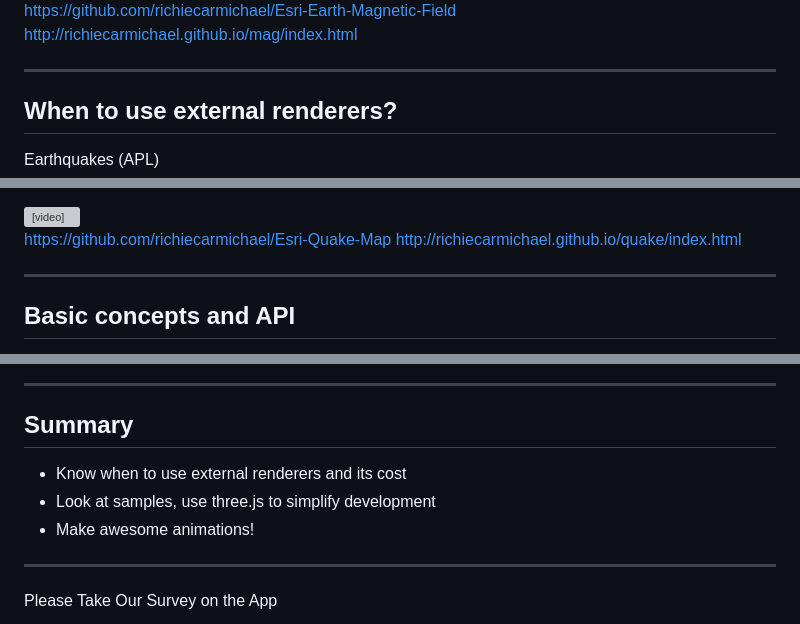
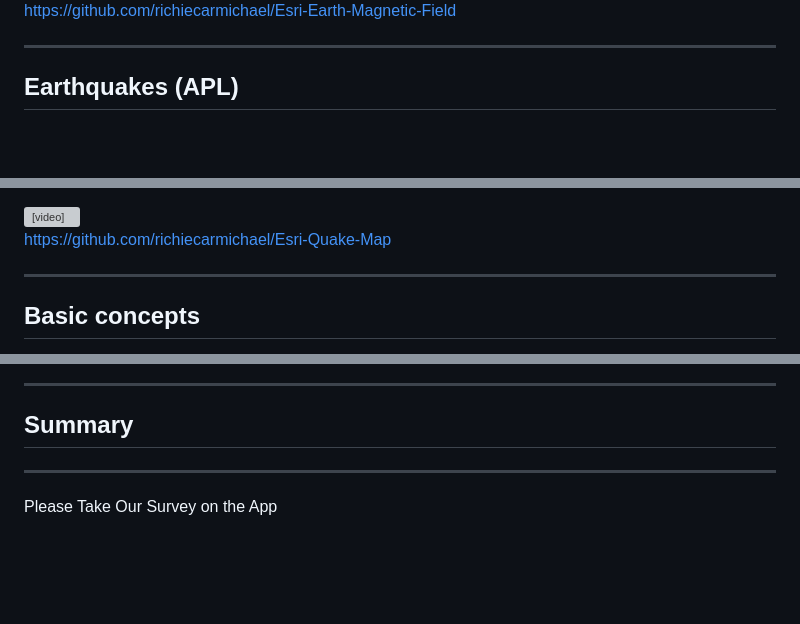
Before and after one commit to Esri/devsummit-eu-2019-3D-jsapi, a Markdown page: talks/using-animations.md, 3 parts joined by grey strips. Rendered like a GitHub page; blank space fills up the shorter version; grey boxes are pictures that could not be loaded.

```diff
--- a/talks/using-animations.md
+++ b/talks/using-animations.md
@@ -654,11 +685,9 @@ Eearth Magnetic Field (APL)
 
 https://github.com/richiecarmichael/Esri-Earth-Magnetic-Field
-http://richiecarmichael.github.io/mag/index.html
+
 
 ---
 
-## When to use external renderers?
-
-Earthquakes (APL)
+## Earthquakes (APL)
 
 <video height="450px" autoplay="yes" controls="yes" loop="yes">
@@ -666,9 +695,8 @@ Earthquakes (APL)
 </video>
 
 https://github.com/richiecarmichael/Esri-Quake-Map
-http://richiecarmichael.github.io/quake/index.html
 
 ---
 
-## Basic concepts and API
+## Basic concepts
 
@@ -809,10 +782,6 @@ animations.forEach(anim => anim.update(timestep));
 ---
 
 ## Summary
-
-- Know when to use external renderers and its cost
-- Look at samples, use three.js to simplify development
-- Make awesome animations!
 
 ---
 
```
Also changed, not shown: other parts of talks/using-animations.md (+101 -125 lines), talks/images/animations/threejs.png (added), 3 other files.
